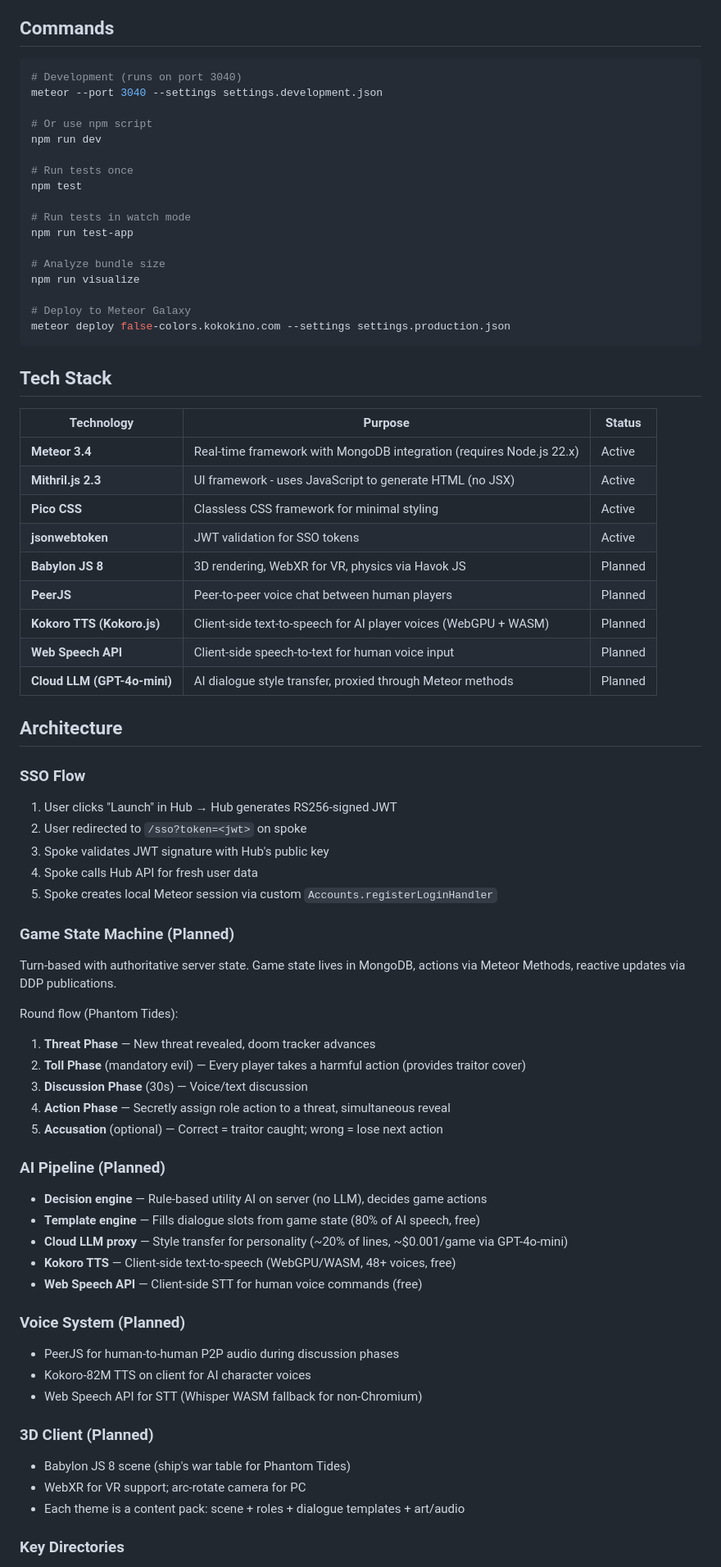
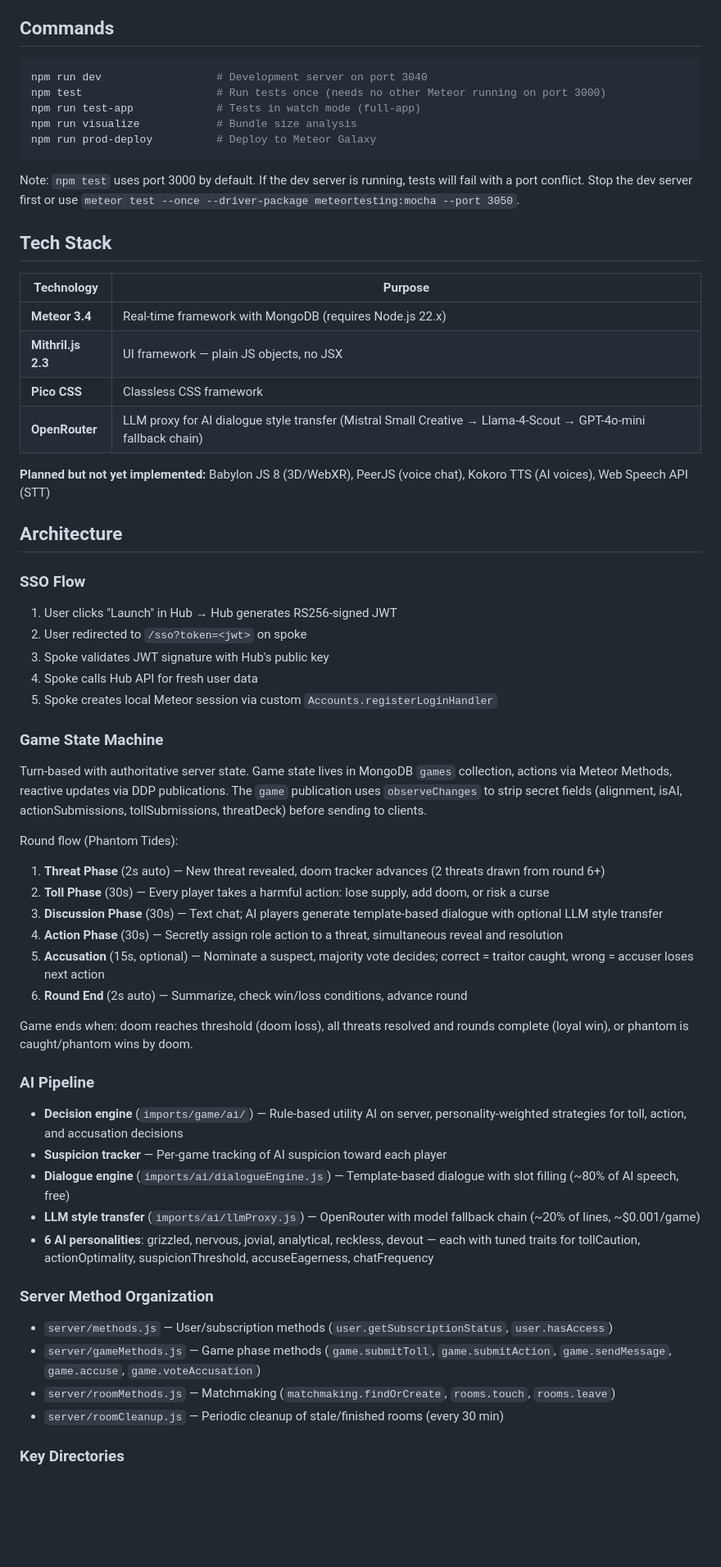
Before and after one commit to kokokino/false-colors, a Markdown page: CLAUDE.md, the part around one of its changes. Shown at 82% size. Drawn GitHub-style; blank space fills up the shorter version.

Commit message:
Updated CLAUDE.md after initial phase 1 prototype

````diff
--- a/CLAUDE.md
+++ b/CLAUDE.md
@@ -13,38 +13,25 @@ The Hub (kokokino.com) handles authentication and billing via Lemon Squeezy; Fal
 ## Commands
 
 ```bash
-# Development (runs on port 3040)
-meteor --port 3040 --settings settings.development.json
+npm run dev                  # Development server on port 3040
+npm test                     # Run tests once (needs no other Meteor running on port 3000)
+npm run test-app             # Tests in watch mode (full-app)
+npm run visualize            # Bundle size analysis
+npm run prod-deploy          # Deploy to Meteor Galaxy
+```
 
-# Or use npm script
-npm run dev
-
-# Run tests once
-npm test
-
-# Run tests in watch mode
-npm run test-app
-
-# Analyze bundle size
-npm run visualize
-
-# Deploy to Meteor Galaxy
-meteor deploy false-colors.kokokino.com --settings settings.production.json
-```
+Note: `npm test` uses port 3000 by default. If the dev server is running, tests will fail with a port conflict. Stop the dev server first or use `meteor test --once --driver-package meteortesting:mocha --port 3050`.
 
 ## Tech Stack
 
-| Technology | Purpose | Status |
-|------------|---------|--------|
-| **Meteor 3.4** | Real-time framework with MongoDB integration (requires Node.js 22.x) | Active |
-| **Mithril.js 2.3** | UI framework - uses JavaScript to generate HTML (no JSX) | Active |
-| **Pico CSS** | Classless CSS framework for minimal styling | Active |
-| **jsonwebtoken** | JWT validation for SSO tokens | Active |
-| **Babylon JS 8** | 3D rendering, WebXR for VR, physics via Havok JS | Planned |
-| **PeerJS** | Peer-to-peer voice chat between human players | Planned |
-| **Kokoro TTS (Kokoro.js)** | Client-side text-to-speech for AI player voices (WebGPU + WASM) | Planned |
-| **Web Speech API** | Client-side speech-to-text for human voice input | Planned |
-| **Cloud LLM (GPT-4o-mini)** | AI dialogue style transfer, proxied through Meteor methods | Planned |
+| Technology | Purpose |
+|------------|---------|
+| **Meteor 3.4** | Real-time framework with MongoDB (requires Node.js 22.x) |
+| **Mithril.js 2.3** | UI framework — plain JS objects, no JSX |
+| **Pico CSS** | Classless CSS framework |
+| **OpenRouter** | LLM proxy for AI dialogue style transfer (Mistral Small Creative → Llama-4-Scout → GPT-4o-mini fallback chain) |
+
+**Planned but not yet implemented:** Babylon JS 8 (3D/WebXR), PeerJS (voice chat), Kokoro TTS (AI voices), Web Speech API (STT)
 
 ## Architecture
 
@@ -55,31 +42,30 @@ meteor deploy false-colors.kokokino.com --settings settings.production.json
 4. Spoke calls Hub API for fresh user data
 5. Spoke creates local Meteor session via custom `Accounts.registerLoginHandler`
 
-### Game State Machine (Planned)
-Turn-based with authoritative server state. Game state lives in MongoDB, actions via Meteor Methods, reactive updates via DDP publications.
+### Game State Machine
+Turn-based with authoritative server state. Game state lives in MongoDB `games` collection, actions via Meteor Methods, reactive updates via DDP publications. The `game` publication uses `observeChanges` to strip secret fields (alignment, isAI, actionSubmissions, tollSubmissions, threatDeck) before sending to clients.
 
 Round flow (Phantom Tides):
-1. **Threat Phase** — New threat revealed, doom tracker advances
-2. **Toll Phase** (mandatory evil) — Every player takes a harmful action (provides traitor cover)
-3. **Discussion Phase** (30s) — Voice/text discussion
-4. **Action Phase** — Secretly assign role action to a threat, simultaneous reveal
-5. **Accusation** (optional) — Correct = traitor caught; wrong = lose next action
+1. **Threat Phase** (2s auto) — New threat revealed, doom tracker advances (2 threats drawn from round 6+)
+2. **Toll Phase** (30s) — Every player takes a harmful action: lose supply, add doom, or risk a curse
+3. **Discussion Phase** (30s) — Text chat; AI players generate template-based dialogue with optional LLM style transfer
+4. **Action Phase** (30s) — Secretly assign role action to a threat, simultaneous reveal and resolution
+5. **Accusation** (15s, optional) — Nominate a suspect, majority vote decides; correct = traitor caught, wrong = accuser loses next action
+6. **Round End** (2s auto) — Summarize, check win/loss conditions, advance round
 
-### AI Pipeline (Planned)
-- **Decision engine** — Rule-based utility AI on server (no LLM), decides game actions
-- **Template engine** — Fills dialogue slots from game state (80% of AI speech, free)
-- **Cloud LLM proxy** — Style transfer for personality (~20% of lines, ~$0.001/game via GPT-4o-mini)
-- **Kokoro TTS** — Client-side text-to-speech (WebGPU/WASM, 48+ voices, free)
-- **Web Speech API** — Client-side STT for human voice commands (free)
+Game ends when: doom reaches threshold (doom loss), all threats resolved and rounds complete (loyal win), or phantom is caught/phantom wins by doom.
 
-### Voice System (Planned)
-- PeerJS for human-to-human P2P audio during discussion phases
-- Kokoro-82M TTS on client for AI character voices
-- Web Speech API for STT (Whisper WASM fallback for non-Chromium)
+### AI Pipeline
+- **Decision engine** (`imports/game/ai/`) — Rule-based utility AI on server, personality-weighted strategies for toll, action, and accusation decisions
+- **Suspicion tracker** — Per-game tracking of AI suspicion toward each player
+- **Dialogue engine** (`imports/ai/dialogueEngine.js`) — Template-based dialogue with slot filling (~80% of AI speech, free)
+- **LLM style transfer** (`imports/ai/llmProxy.js`) — OpenRouter with model fallback chain (~20% of lines, ~$0.001/game)
+- **6 AI personalities**: grizzled, nervous, jovial, analytical, reckless, devout — each with tuned traits for tollCaution, actionOptimality, suspicionThreshold, accuseEagerness, chatFrequency
 
-### 3D Client (Planned)
-- Babylon JS 8 scene (ship's war table for Phantom Tides)
-- WebXR for VR support; arc-rotate camera for PC
-- Each theme is a content pack: scene + roles + dialogue templates + art/audio
+### Server Method Organization
+- `server/methods.js` — User/subscription methods (`user.getSubscriptionStatus`, `user.hasAccess`)
+- `server/gameMethods.js` — Game phase methods (`game.submitToll`, `game.submitAction`, `game.sendMessage`, `game.accuse`, `game.voteAccusation`)
+- `server/roomMethods.js` — Matchmaking (`matchmaking.findOrCreate`, `rooms.touch`, `rooms.leave`)
+- `server/roomCleanup.js` — Periodic cleanup of stale/finished rooms (every 30 min)
 
 ### Key Directories
````
Also changed, not shown: other parts of CLAUDE.md (+27 -58 lines).
